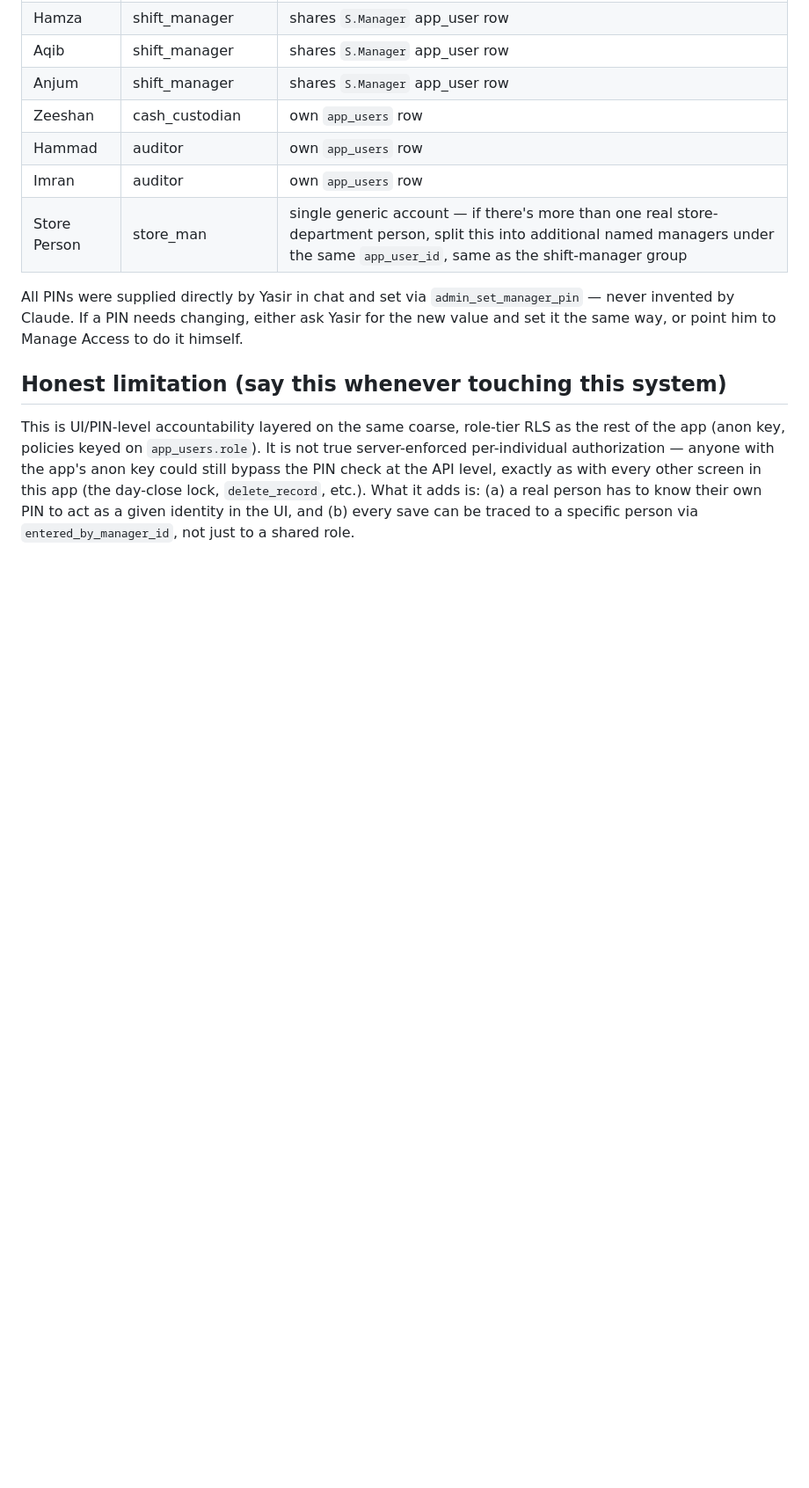
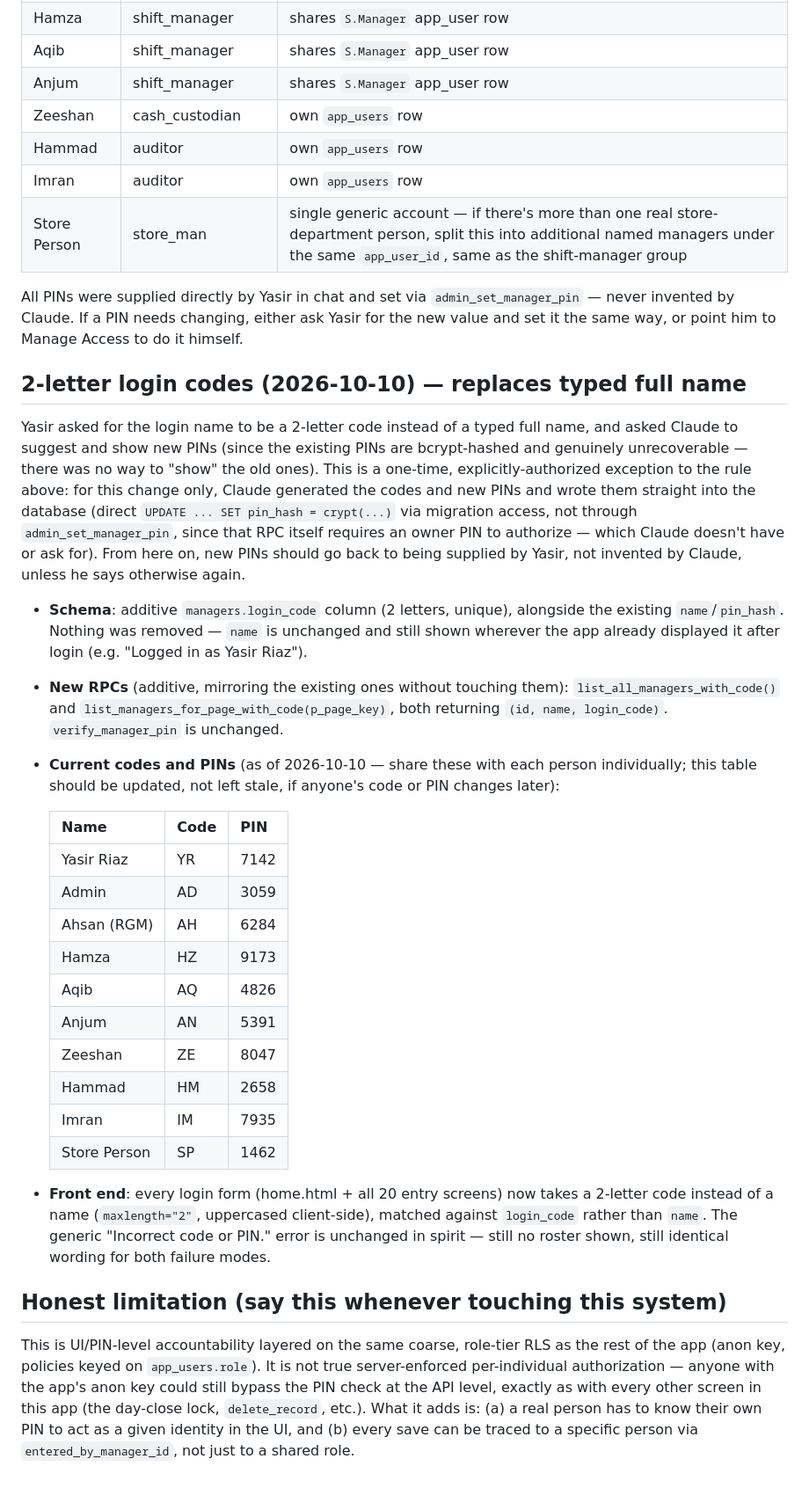
Before and after one commit to yasirriaz-beep/Entry-Screen, a Markdown page: reference/ACCESS_CONTROL_AND_PIN_SYSTEM.md, the part around the change. Shown at 88% size. Drawn GitHub-style; blank space fills up the shorter version.

Commit message:
Document the 2-letter login code switch and new PINs
Co-Authored-By: Claude Sonnet 5 <noreply@anthropic.com>
Claude-Session: https://claude.ai/code/session_01RtsrPrd83oM4XMkNfjEsdq

```diff
--- a/reference/ACCESS_CONTROL_AND_PIN_SYSTEM.md
+++ b/reference/ACCESS_CONTROL_AND_PIN_SYSTEM.md
@@ -149,6 +149,51 @@ All PINs were supplied directly by Yasir in chat and set via `admin_set_manager_
 invented by Claude. If a PIN needs changing, either ask Yasir for the new value and set it
 the same way, or point him to Manage Access to do it himself.
 
+## 2-letter login codes (2026-10-10) — replaces typed full name
+
+Yasir asked for the login name to be a 2-letter code instead of a typed full
+name, and asked Claude to suggest and show new PINs (since the existing
+PINs are bcrypt-hashed and genuinely unrecoverable — there was no way to
+"show" the old ones). This is a one-time, explicitly-authorized exception
+to the rule above: for this change only, Claude generated the codes and new
+PINs and wrote them straight into the database (direct `UPDATE ... SET
+pin_hash = crypt(...)` via migration access, not through
+`admin_set_manager_pin`, since that RPC itself requires an owner PIN to
+authorize — which Claude doesn't have or ask for). From here on, new PINs
+should go back to being supplied by Yasir, not invented by Claude, unless
+he says otherwise again.
+
+- **Schema**: additive `managers.login_code` column (2 letters, unique),
+  alongside the existing `name`/`pin_hash`. Nothing was removed — `name` is
+  unchanged and still shown wherever the app already displayed it after
+  login (e.g. "Logged in as Yasir Riaz").
+- **New RPCs** (additive, mirroring the existing ones without touching
+  them): `list_all_managers_with_code()` and
+  `list_managers_for_page_with_code(p_page_key)`, both returning
+  `(id, name, login_code)`. `verify_manager_pin` is unchanged.
+- **Current codes and PINs** (as of 2026-10-10 — share these with each
+  person individually; this table should be updated, not left stale, if
+  anyone's code or PIN changes later):
+
+  | Name | Code | PIN |
+  |---|---|---|
+  | Yasir Riaz | YR | 7142 |
+  | Admin | AD | 3059 |
+  | Ahsan (RGM) | AH | 6284 |
+  | Hamza | HZ | 9173 |
+  | Aqib | AQ | 4826 |
+  | Anjum | AN | 5391 |
+  | Zeeshan | ZE | 8047 |
+  | Hammad | HM | 2658 |
+  | Imran | IM | 7935 |
+  | Store Person | SP | 1462 |
+
+- **Front end**: every login form (home.html + all 20 entry screens) now
+  takes a 2-letter code instead of a name (`maxlength="2"`,
+  uppercased client-side), matched against `login_code` rather than
+  `name`. The generic "Incorrect code or PIN." error is unchanged in spirit
+  — still no roster shown, still identical wording for both failure modes.
+
 ## Honest limitation (say this whenever touching this system)
 
 This is UI/PIN-level accountability layered on the same coarse, role-tier RLS as the rest
```
